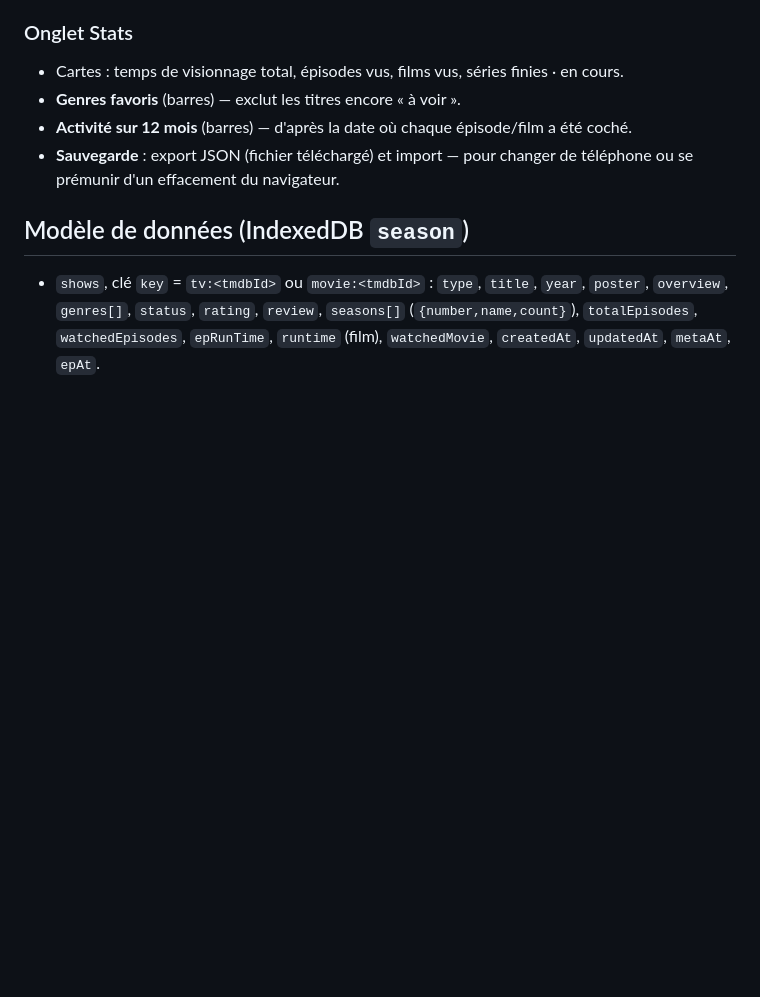
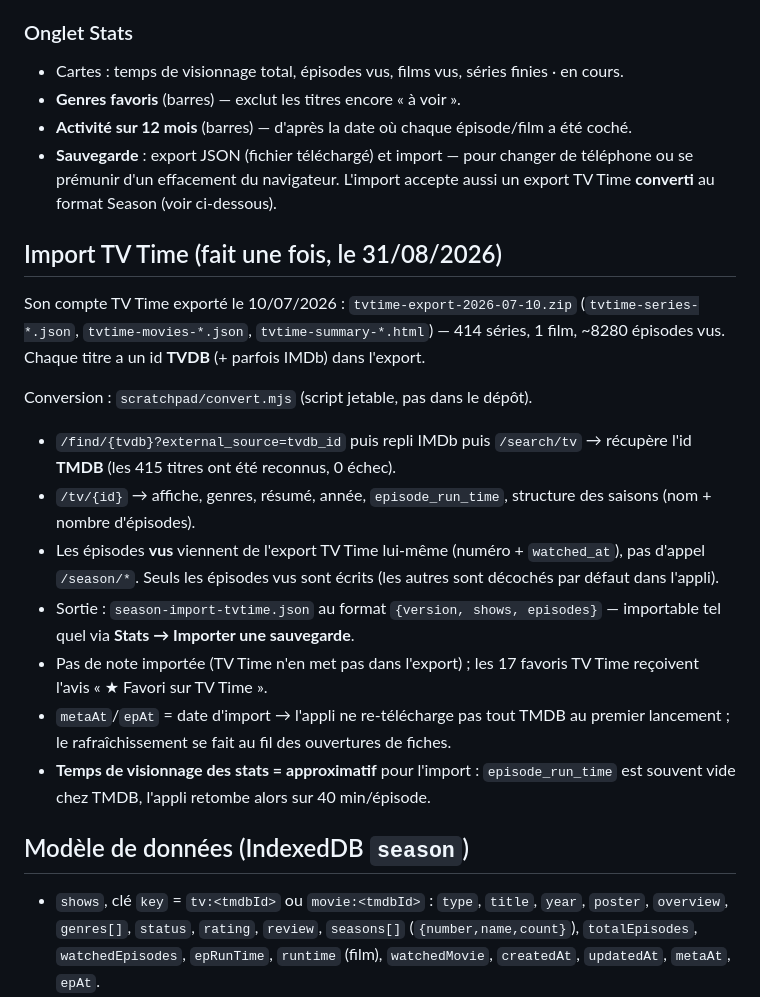
Before and after one commit to Grainbote/season, a Markdown page: CLAUDE.md, the part around the change. GitHub-like rendering; blank space fills up the shorter version.

Commit message:
doc: procédure d'import TV Time
Co-Authored-By: Claude Sonnet 5 <noreply@anthropic.com>

```diff
--- a/CLAUDE.md
+++ b/CLAUDE.md
@@ -63,7 +63,32 @@ Le dépôt public ne contient que la coquille de l'appli.
 - **Genres favoris** (barres) — exclut les titres encore « à voir ».
 - **Activité sur 12 mois** (barres) — d'après la date où chaque épisode/film a été coché.
 - **Sauvegarde** : export JSON (fichier téléchargé) et import — pour changer de
-  téléphone ou se prémunir d'un effacement du navigateur.
+  téléphone ou se prémunir d'un effacement du navigateur. L'import accepte aussi
+  un export TV Time **converti** au format Season (voir ci-dessous).
+
+## Import TV Time (fait une fois, le 31/08/2026)
+
+Son compte TV Time exporté le 10/07/2026 : `tvtime-export-2026-07-10.zip`
+(`tvtime-series-*.json`, `tvtime-movies-*.json`, `tvtime-summary-*.html`) —
+414 séries, 1 film, ~8280 épisodes vus. Chaque titre a un id **TVDB** (+ parfois
+IMDb) dans l'export.
+
+Conversion : `scratchpad/convert.mjs` (script jetable, pas dans le dépôt).
+- `/find/{tvdb}?external_source=tvdb_id` puis repli IMDb puis `/search/tv` →
+  récupère l'id **TMDB** (les 415 titres ont été reconnus, 0 échec).
+- `/tv/{id}` → affiche, genres, résumé, année, `episode_run_time`, structure des
+  saisons (nom + nombre d'épisodes).
+- Les épisodes **vus** viennent de l'export TV Time lui-même (numéro + `watched_at`),
+  pas d'appel `/season/*`. Seuls les épisodes vus sont écrits (les autres sont
+  décochés par défaut dans l'appli).
+- Sortie : `season-import-tvtime.json` au format `{version, shows, episodes}` —
+  importable tel quel via **Stats → Importer une sauvegarde**.
+- Pas de note importée (TV Time n'en met pas dans l'export) ; les 17 favoris TV
+  Time reçoivent l'avis « ★ Favori sur TV Time ».
+- `metaAt`/`epAt` = date d'import → l'appli ne re-télécharge pas tout TMDB au
+  premier lancement ; le rafraîchissement se fait au fil des ouvertures de fiches.
+- **Temps de visionnage des stats = approximatif** pour l'import : `episode_run_time`
+  est souvent vide chez TMDB, l'appli retombe alors sur 40 min/épisode.
 
 ## Modèle de données (IndexedDB `season`)
 
```
